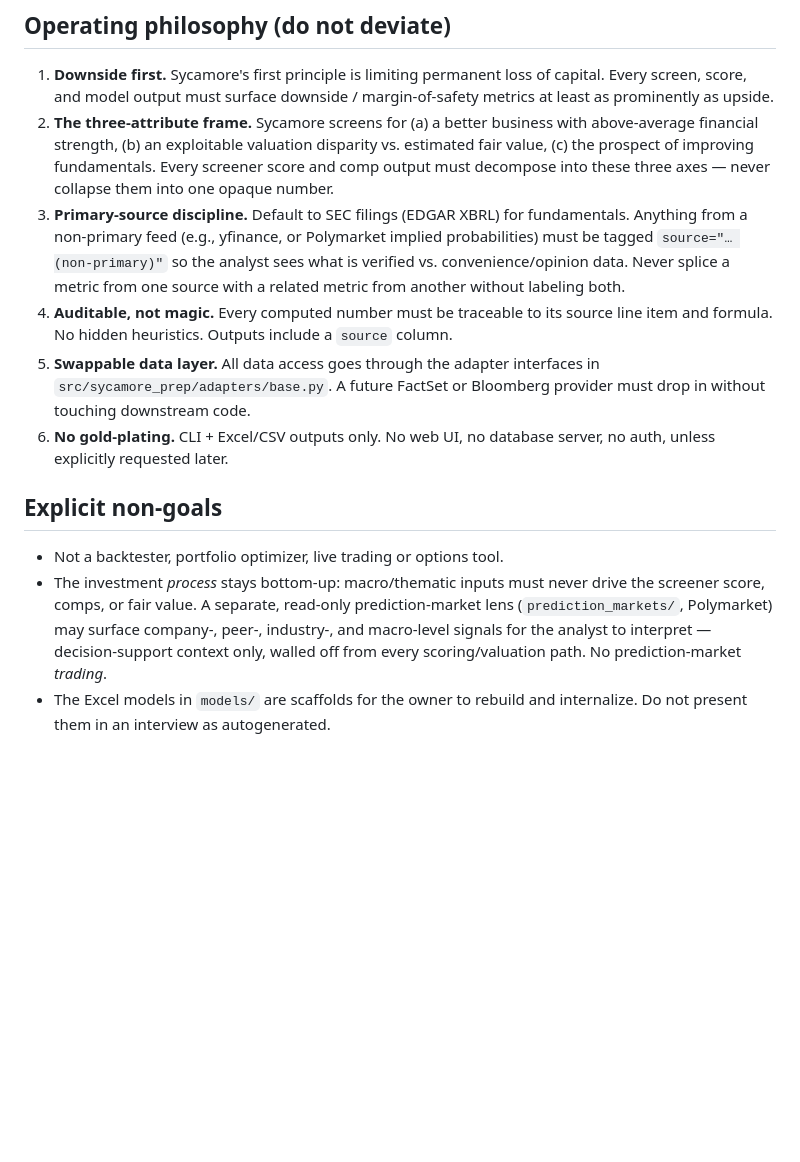
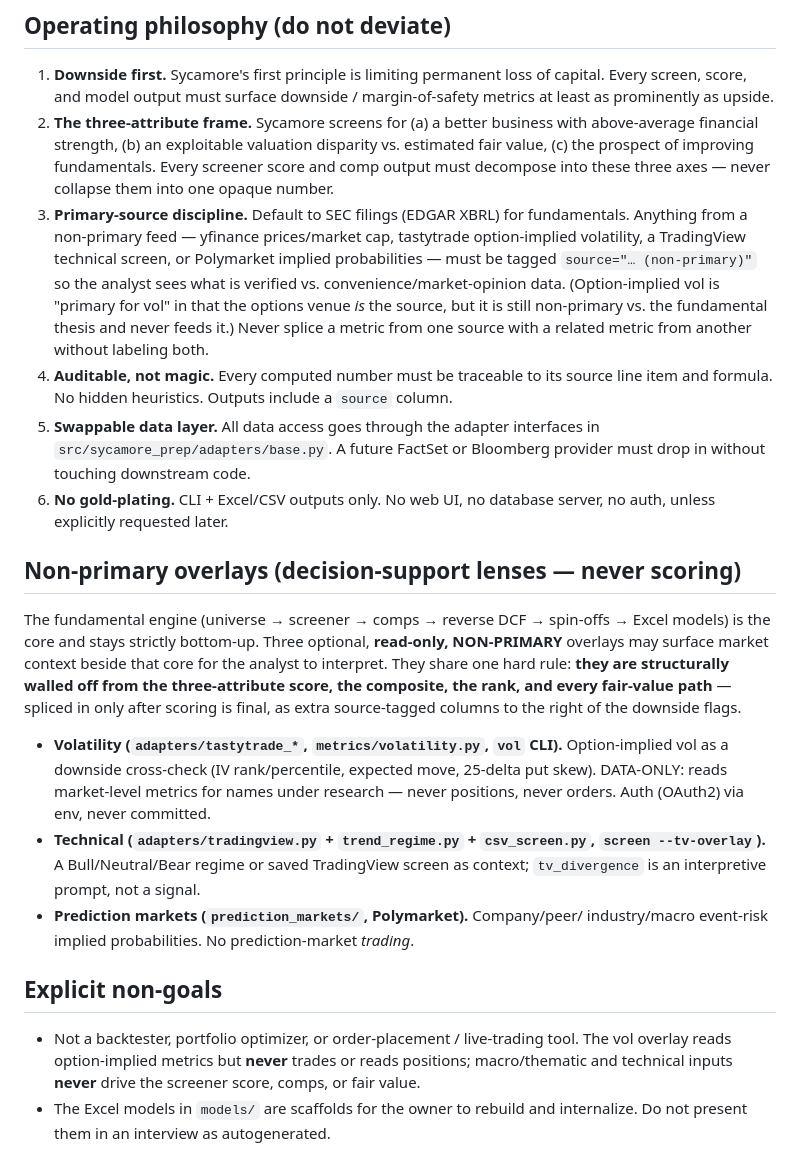
Before and after one commit to bradkelly93/Sycamore, a Markdown page: CLAUDE.md, the part around one of its changes. Rendered like a GitHub page; blank space fills up the shorter version.

```diff
--- a/CLAUDE.md
+++ b/CLAUDE.md
@@ -21,11 +21,14 @@ analyst tooling, not a quant black box.
    fundamentals. Every screener score and comp output must decompose into
    these three axes — never collapse them into one opaque number.
 3. **Primary-source discipline.** Default to SEC filings (EDGAR XBRL) for
-   fundamentals. Anything from a non-primary feed (e.g., yfinance, or
-   Polymarket implied probabilities) must be tagged `source="… (non-primary)"`
-   so the analyst sees what is verified vs. convenience/opinion data. Never
-   splice a metric from one source with a related metric from another without
-   labeling both.
+   fundamentals. Anything from a non-primary feed — yfinance prices/market cap,
+   tastytrade option-implied volatility, a TradingView technical screen, or
+   Polymarket implied probabilities — must be tagged `source="… (non-primary)"`
+   so the analyst sees what is verified vs. convenience/market-opinion data.
+   (Option-implied vol is "primary for vol" in that the options venue *is* the
+   source, but it is still non-primary vs. the fundamental thesis and never
+   feeds it.) Never splice a metric from one source with a related metric from
+   another without labeling both.
 4. **Auditable, not magic.** Every computed number must be traceable to its
    source line item and formula. No hidden heuristics. Outputs include a
    `source` column.
@@ -35,15 +38,34 @@ analyst tooling, not a quant black box.
 6. **No gold-plating.** CLI + Excel/CSV outputs only. No web UI, no database
    server, no auth, unless explicitly requested later.
 
+## Non-primary overlays (decision-support lenses — never scoring)
+
+The fundamental engine (universe → screener → comps → reverse DCF → spin-offs →
+Excel models) is the core and stays strictly bottom-up. Three optional,
+**read-only, NON-PRIMARY** overlays may surface market context beside that core
+for the analyst to interpret. They share one hard rule: **they are structurally
+walled off from the three-attribute score, the composite, the rank, and every
+fair-value path** — spliced in only after scoring is final, as extra
+source-tagged columns to the right of the downside flags.
+
+- **Volatility (`adapters/tastytrade_*`, `metrics/volatility.py`, `vol` CLI).**
+  Option-implied vol as a downside cross-check (IV rank/percentile, expected
+  move, 25-delta put skew). DATA-ONLY: reads market-level metrics for names
+  under research — never positions, never orders. Auth (OAuth2) via env, never
+  committed.
+- **Technical (`adapters/tradingview.py` + `trend_regime.py` + `csv_screen.py`,
+  `screen --tv-overlay`).** A Bull/Neutral/Bear regime or saved TradingView
+  screen as context; `tv_divergence` is an interpretive prompt, not a signal.
+- **Prediction markets (`prediction_markets/`, Polymarket).** Company/peer/
+  industry/macro event-risk implied probabilities. No prediction-market
+  *trading*.
+
 ## Explicit non-goals
 
-- Not a backtester, portfolio optimizer, live trading or options tool.
-- The investment *process* stays bottom-up: macro/thematic inputs must never
-  drive the screener score, comps, or fair value. A separate, read-only
-  prediction-market lens (`prediction_markets/`, Polymarket) may surface
-  company-, peer-, industry-, and macro-level signals for the analyst to
-  interpret — decision-support context only, walled off from every
-  scoring/valuation path. No prediction-market *trading*.
+- Not a backtester, portfolio optimizer, or order-placement / live-trading
+  tool. The vol overlay reads option-implied metrics but **never** trades or
+  reads positions; macro/thematic and technical inputs **never** drive the
+  screener score, comps, or fair value.
 - The Excel models in `models/` are scaffolds for the owner to rebuild and
   internalize. Do not present them in an interview as autogenerated.
 
```
Also changed, not shown: other parts of CLAUDE.md (+25 -12 lines).
